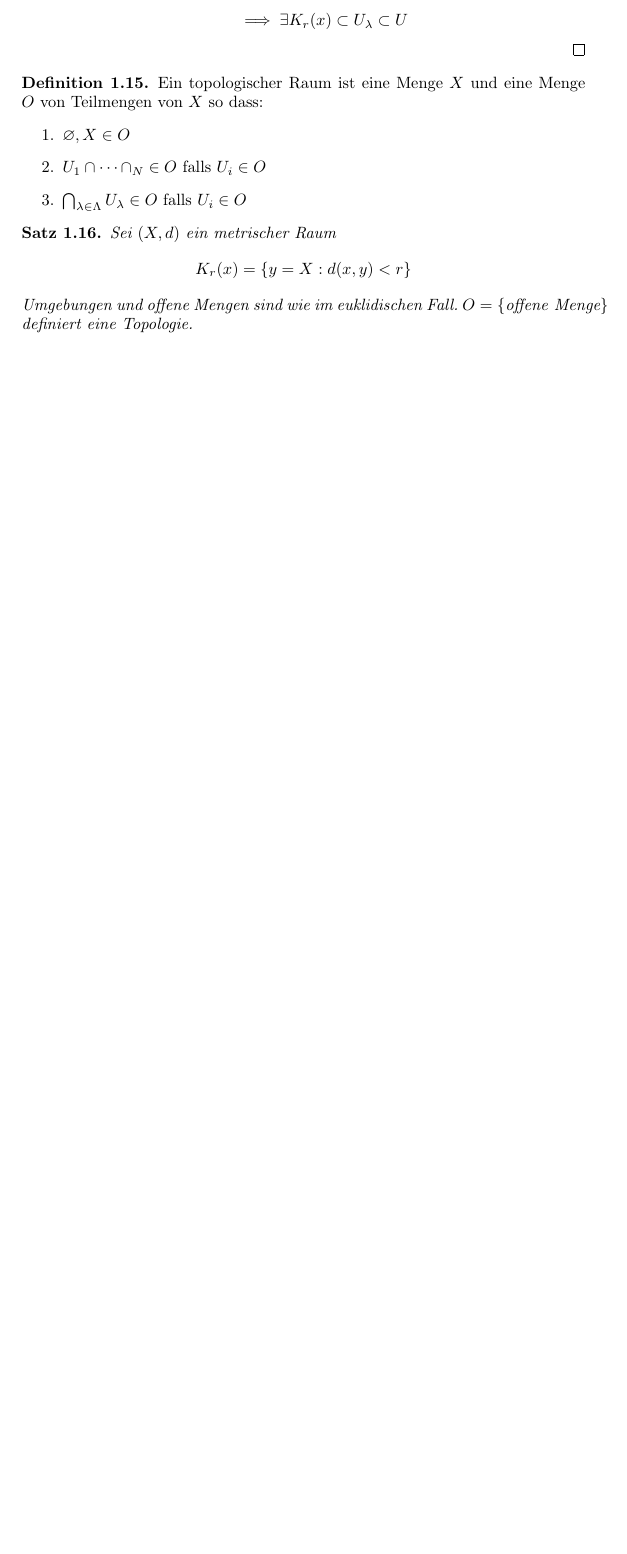
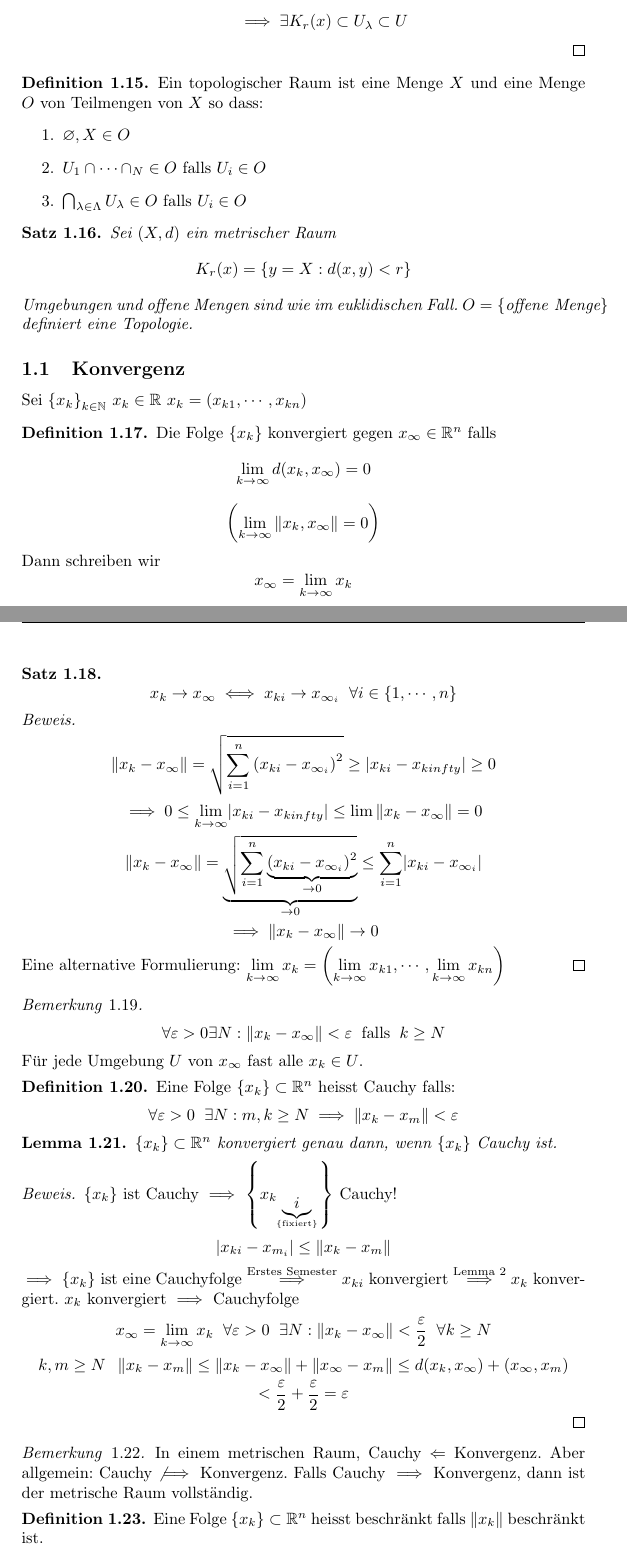
Before and after one commit to reactormonk/analysis, a LaTeX document (analysis2.tex, which reads 11-02-23.tex): part of page 5 of 5 before the commit and two parts of pages 5 and 6 of 8 after it, the two joined at a grey line, cut so that both start at the same text, the shorter picture padded with empty space. The pictures show the PDF file analysis2.pdf that the author committed with the source.

Commit message:
+ 11-02-23

```diff
--- /dev/null
+++ b/11-02-23.tex
@@ -0,0 +1,46 @@
+\subsection{Konvergenz}
+Sei $\left\{ x_k \right\}_{k\in\mb{N}}$ $x_k\in\mb{R}$ $x_k=\left( x_{k1}, \cdots, x_{kn} \right)$
+\begin{Def}
+  Die Folge $\left\{ x_k \right\}$ konvergiert gegen $x_\infty\in\mb{R}^n$ falls
+  \[\Limi{k}d(x_k,x_\infty)=0\]
+  \[\left( \Limi{k}\Norm{x_k,x_\infty}=0 \right)\]
+  Dann schreiben wir
+  \[x_\infty=\Limi{k}x_k\]
+\end{Def}
+\begin{Sat}
+  \[x_k\to x_\infty\iff x_{ki}\to x_{\infty_i}\s\forall i\in\left\{ 1,\cdots,n \right\}\]
+\end{Sat}
+\begin{Bew}
+  \[\Norm{x_k - x_\infty}=\sqrt{\sum_{i=1}^n\left( x_{ki}-x_{\infty_i} \right)^2}\geq \abs{x_{ki}-x_{kinfty}}\geq 0\]
+  \[\implies 0\leq \Limi{k}\abs{x_{ki}-x_{kinfty}}\leq \lim\Norm{x_k-x_\infty}=0\]
+  \[\Norm{x_k-x_\infty}=\underbrace{\sqrt{\sum_{i=1}^n\underbrace{(x_{ki}-x_{\infty_i})^2}_{\to 0}}}_{\to 0}\leq \sum_{i=1}^n\abs{x_{ki}-x_{\infty_i}}\]
+  \[\implies \Norm{x_k-x_\infty}\to 0\]
+  Eine alternative Formulierung: $\Limi{k}x_k=\left( \Limi{k} x_{k1},\cdots,\Limi{k} x_{kn} \right)$
+\end{Bew}
+\begin{Bem}
+  \[\forall \varepsilon>0 \exists N: \Norm{x_k-x_\infty}<\varepsilon\s\text{falls}\s k\geq N\]
+  Für jede Umgebung $U$ von $x_\infty$ fast alle $x_k\in U$.
+\end{Bem}
+\begin{Def}
+  Eine Folge $\left\{ x_k \right\}\subset\mb{R}^n$ heisst Cauchy falls:
+  \[\forall \varepsilon>0\s\exists N: m,k\geq N\implies \Norm{x_k-x_m}<\varepsilon\]
+\end{Def}
+\begin{Lem}
+  $\left\{ x_k \right\}\subset\mb{R}^n$ konvergiert genau dann, wenn $\left\{ x_k \right\}$ Cauchy ist.
+\end{Lem}
+\begin{Bew}
+  $\left\{ x_k \right\}$ ist Cauchy $\implies$ $\left\{ x_{k_{\underbrace{i}_{\left\{ \text{fixiert} \right\}}}} \right\}$ Cauchy!
+  \[\abs{x_{ki}-x_{m_i}}\leq\Norm{x_k-x_m}\]
+  $\implies$ $\left\{ x_k \right\}$ ist eine Cauchyfolge $\stackrel{\text{Erstes Semester}}{\implies}$ $x_{ki}$ konvergiert $\stackrel{\text{Lemma 2}}{\implies}$ $x_k$ konvergiert. $x_k$ konvergiert $\implies$ Cauchyfolge
+  \[x_\infty=\Limi{k} x_k\s\forall \varepsilon>0\s\exists N:\Norm{x_k-x_\infty}<\frac{\varepsilon}{2}\s\forall k\geq N\]
+  \[k,m\geq N\s \Norm{x_k-x_m}\leq \Norm{x_k-x_\infty}+\Norm{x_\infty-x_m}\leq d(x_k,x_\infty)+(x_\infty,x_m)\]
+  \[<\frac{\varepsilon}{2}+\frac{\varepsilon}{2}=\varepsilon\]
+\end{Bew}
+\begin{Bem}
+  In einem metrischen Raum, Cauchy $\Leftarrow$ Konvergenz. Aber allgemein: Cauchy $\not\implies$ Konvergenz. Falls Cauchy $\implies$ Konvergenz, dann ist der metrische Raum vollständig.
+\end{Bem}
+\begin{Def}
+  Eine Folge $\left\{ x_k \right\}\subset\mb{R}^n$ heisst beschränkt falls $\Norm{x_k}$ beschränkt ist.
+\end{Def}
+\begin{Sat}
+  \begin{enumerate}
@@ -0,0 +58,9 @@
+  \[w_r\to(x_1,\cdots,x_n)\]
+\end{Bew}
+\subsection{Ein bisschen mehr Topologie}
+\begin{Def}
+  Eine Menge $G\subset\mb{R}^n$ heisst geschlossen falls $G^c(:=\mb{R}^n\setminus G)$ eine offene Menge ist.
+\end{Def}
+\begin{Bem}
+  \[(A\cup B)^c = A^c\cap B^c\]
+  \[(A\cap B)^c = A^c\cup B^c\]
@@ -0,0 +77,34 @@
+\end{Sat}
+\begin{Bew}
+  \begin{itemize}
+    \item[$\Leftarrow$] Die rechte Eigenschaft gilt. Ziel: $G^c$ ist offen. Sei $x\in G^c$: das Ziel ist eine Kugel $K_r(x)\in G^c$ zu finden. Widerspruchsbeweis: $K_{\frac{1}{j}}(x)\not\subset G^c$, $j\in\mb{N}\setminus\left\{ 0 \right\}$
+      \[\implies \exists x_j\in K_{\frac{1}{j}}(x)\cap G\implies \left\{ x_j \right\}\subset G\s\text{und}\s x_j\to x \]
+      \[\left\{ x_j \right\}\subset G\s x_j\to x\s x\not\in G\]
+      $\implies$ d.h. $G^c$ offen $\implies$ falls $\left\{ x_k \right\}\subset G$ und $x_k\to x$ dann $x\in G$
+      Widerspruch: $G^c$ offen, aber $\exists \left\{ x_k \right\}\subset G$ mit Grenzwert $x\not\in G$, d.h. $x\in G^c$. Offenheit von $G^c$.
+      \[\implies \exists K_r(x)\subset G^c\implies K_r(x)\cap=\varnothing\]
+      d.h. $\exists N$ mit
+      \[\Norm{x_N-x}<r\implies x_N\in K_r(x)\cap G\]
+  \end{itemize}
+\end{Bew}
+\begin{Bsp}
+  Eine offene Kugel ist nicht geschlossen.
+  \[K_r(x)=\left\{ y:\Norm{y-x}<r \right\}\]
+  Sei $\left\{ y_k \right\}\in K_r(x)$, (d.h. $\Norm{y_k-x}<r$) mit $y_k\to y$ und $\Norm{y-x}=r$.
+\end{Bsp}
+\begin{Def}
+  Sei $\ol{K_r(x)}:=\left\{ y\in\mb{R}^n:\Norm{y-x}\leq r \right\}$.
+\end{Def}
+\begin{Ueb}
+  $\ol{K_r(x)}$ ist abgeschlossen
+\end{Ueb}
+\begin{Def}
+  $x\in\mb{R}^n$ ist ein Randpunkt von $M$ falls
+  \[\forall K_r(x)\s\exists y\in K_r(x)\cap M\s\text{und}\s \exists z\in K_r(x)\cap M^c\]
+\end{Def}
+\begin{Def}
+  Sei $M$ eine Menge in $\mb{R}^n$, dann ist der Rand von $M$
+  \[\partial M=\left\{ x\in\mb{R}^n, \s\text{Randpunkt von}\s M \right\}\]
+\end{Def}
+\begin{Sat}
+  $\partial M^c=\partial M$
```
Also changed, not shown: analysis2.tex (+1 -0 lines), analysis2.pdf, 11-02-23.tex (38 more changed lines).
